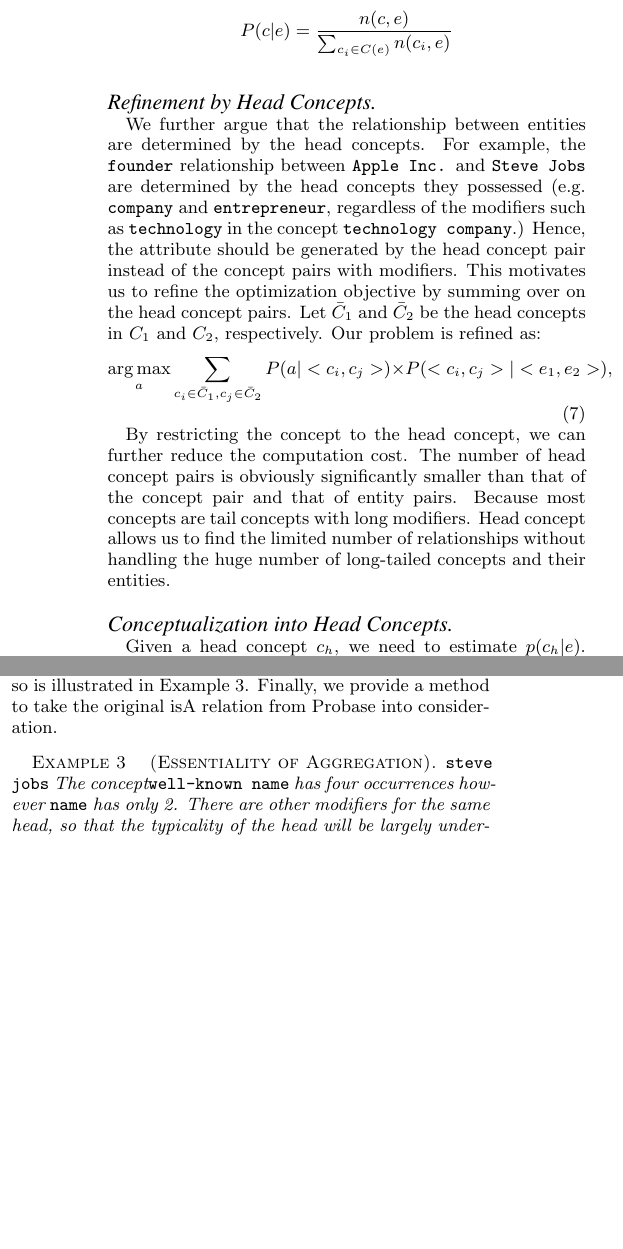
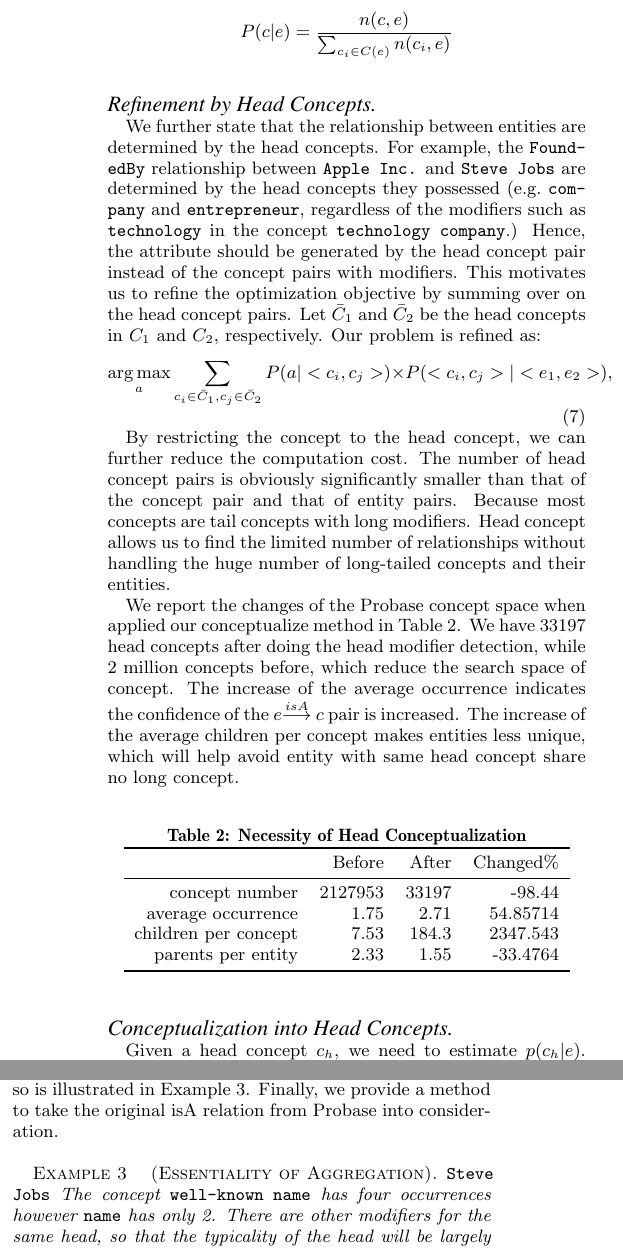
Before and after one commit to redreamality/kddexp, a LaTeX paper (main.tex, which reads conceptualization.tex): two parts of the columns of page 4 of 9, joined at a grey line, cut so that both start at the same text, the shorter picture padded with empty space. Compiled offline with pdfLaTeX.

Commit message:
table of probase statistics after head conceptualization

```diff
--- a/conceptualization.tex
+++ b/conceptualization.tex
@@ -19,14 +22,44 @@ $$P(c|e)=\frac{n(c,e)}{\sum_{c_i\in C(e)}n(c_i, e)}$$
 
 
 \paragraph{Refinement by Head Concepts}
-We further argue that the relationship between entities are determined by the head concepts. For example, the \at{founder} relationship between \at{Apple Inc.} and \at{Steve Jobs} are determined by the head concepts they possessed (e.g.\ \term{company} and \term{entrepreneur}, regardless of the modifiers such as \term{technology} in the concept \term{technology company}.) Hence, the attribute should be generated by the head concept pair instead of the concept pairs with modifiers. This motivates us to refine the optimization objective by summing over on the head concept pairs. Let $\bar{C}_1$ and $\bar{C}_2$ be the head concepts in  $C_1$ and $C_2$, respectively. Our problem is refined as:
+We further state that the relationship between entities are determined by the head concepts.
+For example, the \at{FoundedBy} relationship between \at{Apple Inc.} and \at{Steve Jobs} are determined by the head concepts they possessed (e.g.\ \term{company} and \term{entrepreneur}, regardless of the modifiers such as \term{technology} in the concept \term{technology company}.)
+Hence, the attribute should be generated by the head concept pair instead of the concept pairs with modifiers.
+This motivates us to refine the optimization objective by summing over on the head concept pairs.
+Let $\bar{C}_1$ and $\bar{C}_2$ be the head concepts in  $C_1$ and $C_2$, respectively.
+Our problem is refined as:
 \begin{equation}
 \label{eq:target}
 \argmax_a \sum_{c_i\in \bar{C}_1 , c_j \in \bar{C}_2 }P(a|<c_{i},c_{j}>)\times P(<c_{i},c_{j}>|<e_{1},e_{2}>),
 \end{equation}
 
 By restricting the concept to the head concept, we can further reduce the computation cost.
-The number of head concept pairs is obviously significantly smaller than that of the concept pair and that of entity pairs. Because most concepts are tail concepts with long modifiers. Head concept allows us to find the limited number of relationships without handling the huge number of long-tailed concepts and their entities.
+The number of head concept pairs is obviously significantly smaller than that of the concept pair and that of entity pairs.
+Because most concepts are tail concepts with long modifiers.
+Head concept allows us to find the limited number of relationships without handling the huge number of long-tailed concepts and their entities.
+
+We report the changes of the Probase concept space when applied our conceptualize method in Table~\ref{tab:nhc}.
+We have 33197 head concepts after doing the head modifier detection, while 2 million concepts before, which reduce the search space of concept.
+The increase of the average occurrence indicates the confidence of the $e$\isa$c$ pair is increased.
+The increase of the average children per concept makes entities less unique, which will help avoid entity with same head concept share no long concept.
+
+\begin{table}[htbp]
+  \centering
+  \caption{Necessity of Head Conceptualization}
+    \begin{tabular}{rrrr}
+    \toprule
+          & Before & After & Changed\% \\
+    \midrule
+    concept number & 2127953 & 33197 & -98.44 \\
+    average occurrence & 1.75  & 2.71  & 54.85714 \\
+    children per concept & 7.53  & 184.3 & 2347.543 \\
+    parents per entity & 2.33  & 1.55  & -33.4764 \\
+    \bottomrule
+    \end{tabular}%
+  \label{tab:nhc}%
+\end{table}%
+
+
 
 \paragraph{Conceptualization into Head Concepts}
 
```
Also changed, not shown: conceptualization.tex (11 more changed lines).
